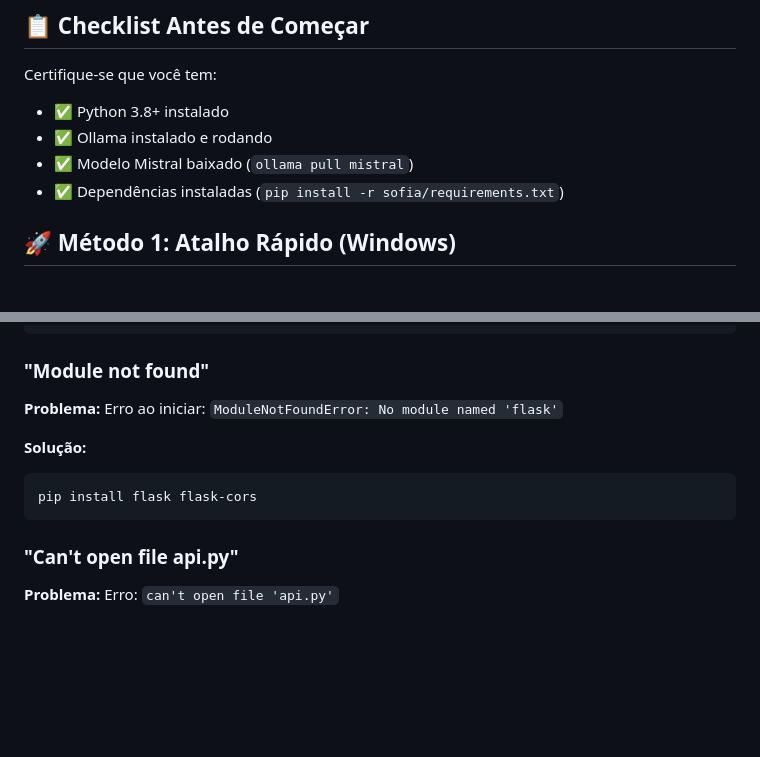
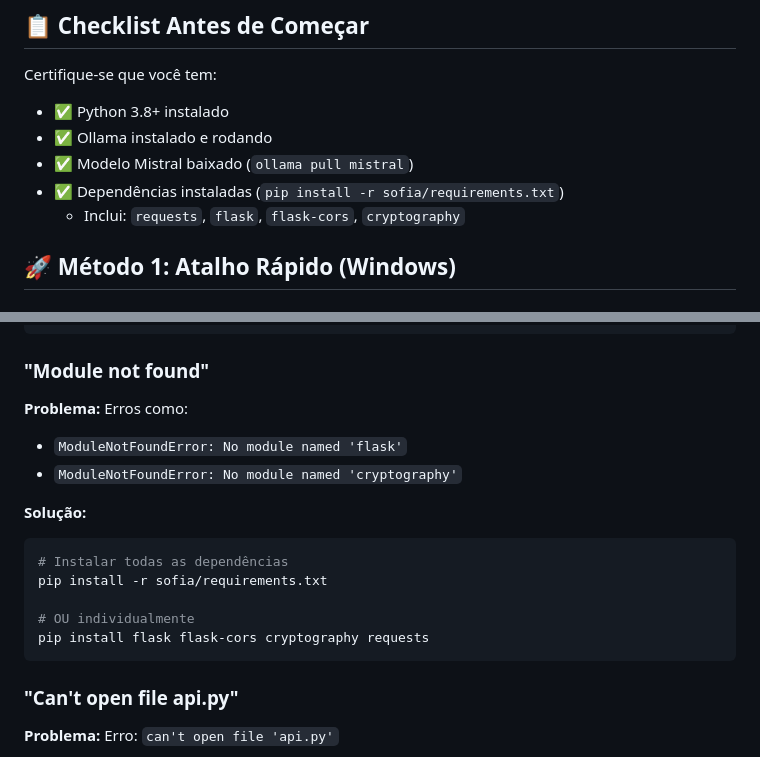
Before and after one commit to 20251pin10030026-eng/sofia, a Markdown page: COMO_USAR.md, 2 parts joined by grey strips. Rendered like a GitHub page; blank space fills up the shorter version.

Commit message:
Atualizado guia com informações sobre cryptography

````diff
--- a/COMO_USAR.md
+++ b/COMO_USAR.md
@@ -8,6 +8,7 @@ Certifique-se que você tem:
 - ✅ Ollama instalado e rodando
 - ✅ Modelo Mistral baixado (`ollama pull mistral`)
 - ✅ Dependências instaladas (`pip install -r sofia/requirements.txt`)
+  - Inclui: `requests`, `flask`, `flask-cors`, `cryptography`
 
 ## 🚀 Método 1: Atalho Rápido (Windows)
 
@@ -159,11 +160,17 @@ ollama pull mistral
 
 ### "Module not found"
 
-**Problema:** Erro ao iniciar: `ModuleNotFoundError: No module named 'flask'`
+**Problema:** Erros como:
+- `ModuleNotFoundError: No module named 'flask'`
+- `ModuleNotFoundError: No module named 'cryptography'`
 
 **Solução:**
 ```bash
-pip install flask flask-cors
+# Instalar todas as dependências
+pip install -r sofia/requirements.txt
+
+# OU individualmente
+pip install flask flask-cors cryptography requests
 ```
 
 ### "Can't open file api.py"
````
